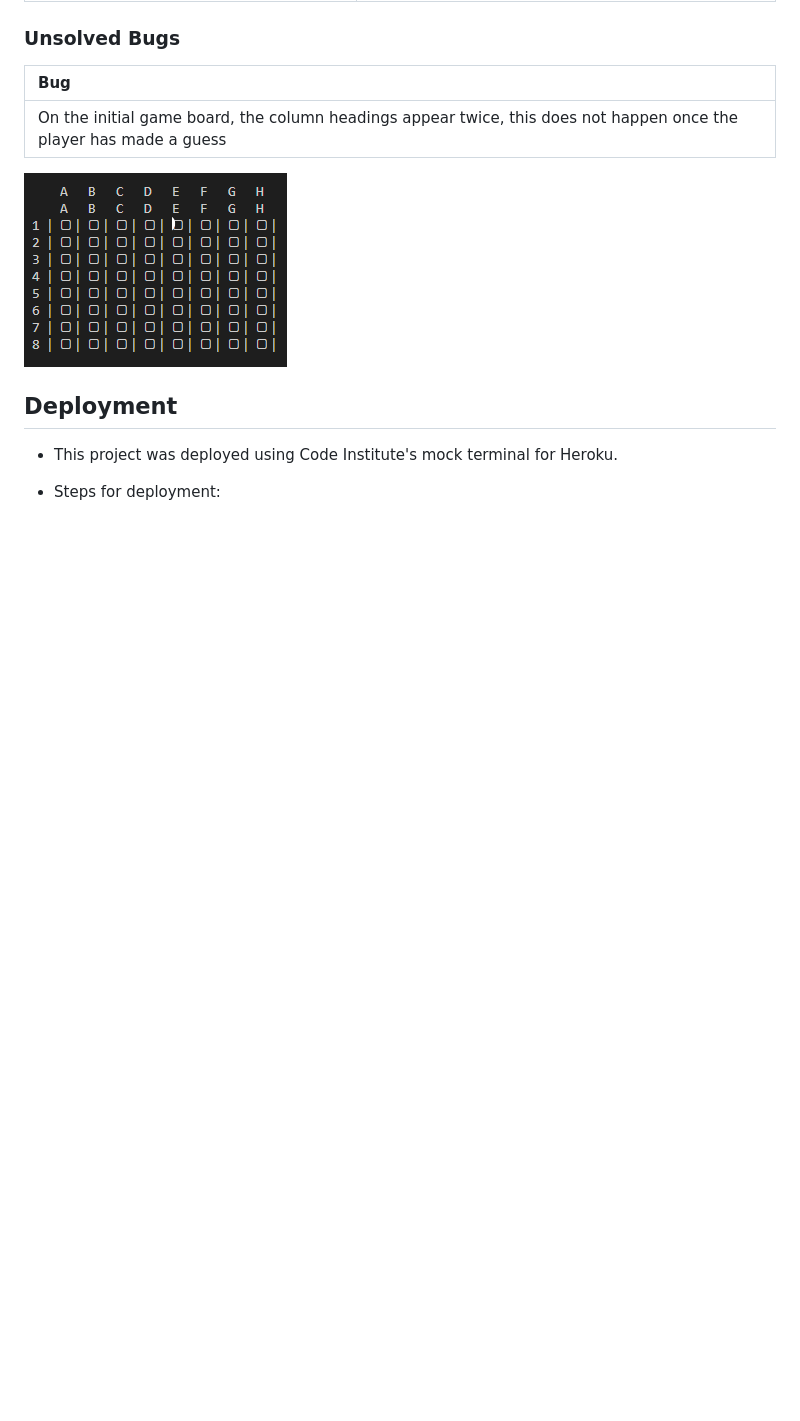
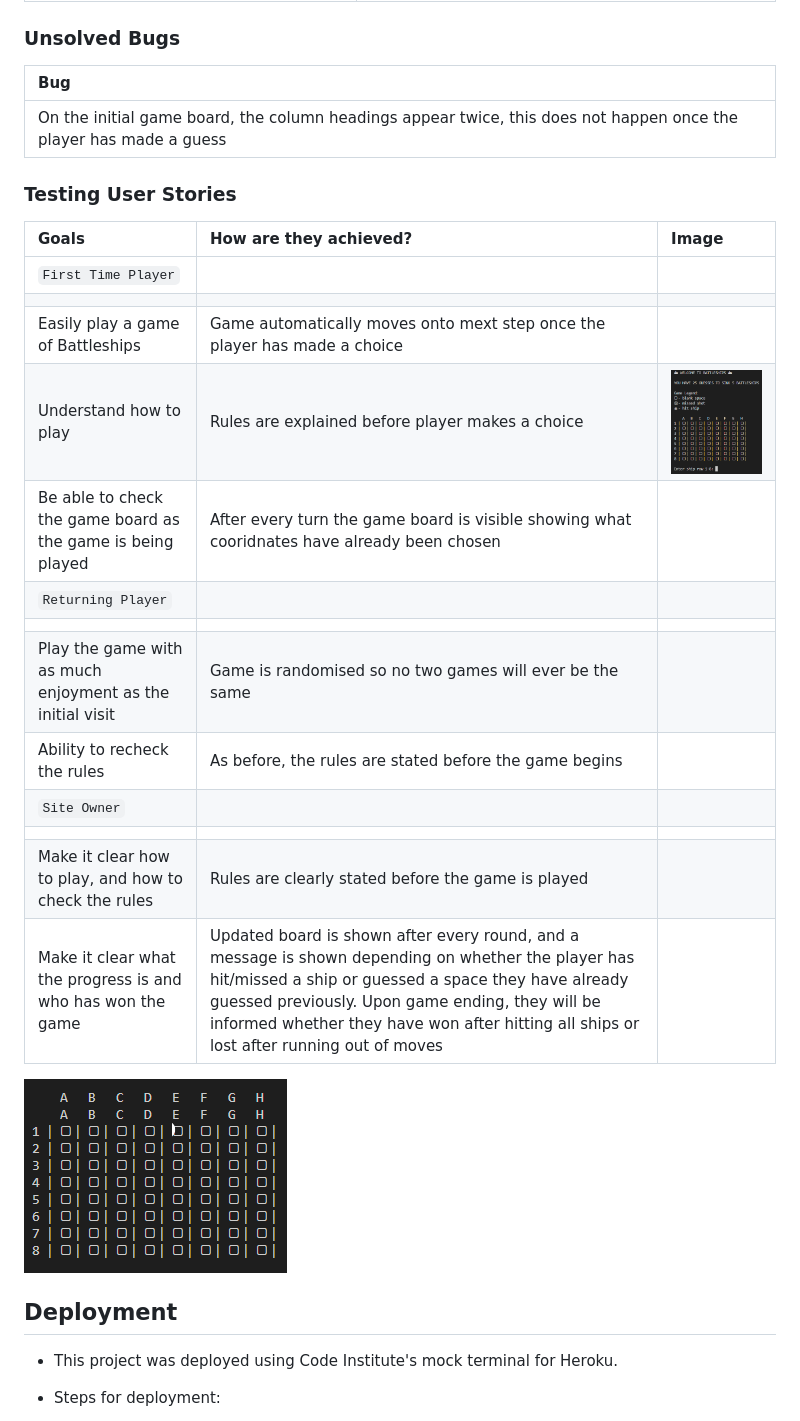
Before and after one commit to SharjAhmed/battleships, a Markdown page: README.md, the part around the change. Drawn GitHub-style; blank space fills up the shorter version.

Commit message:
Added User Story testing to README

```diff
--- a/README.md
+++ b/README.md
@@ -170,6 +170,23 @@ The project is created with:
 | :--- |
 | On the initial game board, the column headings appear twice, this does not happen once the player has made a guess |
 
+### Testing User Stories
+| Goals | How are they achieved? | Image |
+| :--- | :--- | :--- |
+|`First Time Player` |
+| | | |
+| Easily play a game of Battleships | Game automatically moves onto mext step once the player has made a choice | |
+| Understand how to play |  Rules are explained before player makes a choice | ![Game Screenshot](assets/images/game-screenshot.png)
+| Be able to check the game board as the game is being played | After every turn the game board is visible showing what cooridnates have already been chosen | |
+|`Returning Player` |
+| | | |
+| Play the game with as much enjoyment as the initial visit | Game is randomised so no two games will ever be the same | |
+| Ability to recheck the rules | As before, the rules are stated before the game begins | |
+|`Site Owner` |
+| | | |
+| Make it clear how to play, and how to check the rules | Rules are clearly stated before the game is played | |
+| Make it clear what the progress is and who has won the game | Updated board is shown after every round, and a message is shown depending on whether the player has hit/missed a ship or guessed a space they have already guessed previously. Upon game ending, they will be informed whether they have won after hitting all ships or lost after running out of moves | |
+
 ![Game Board Bug](assets/images/bug.png)
 
 
```
